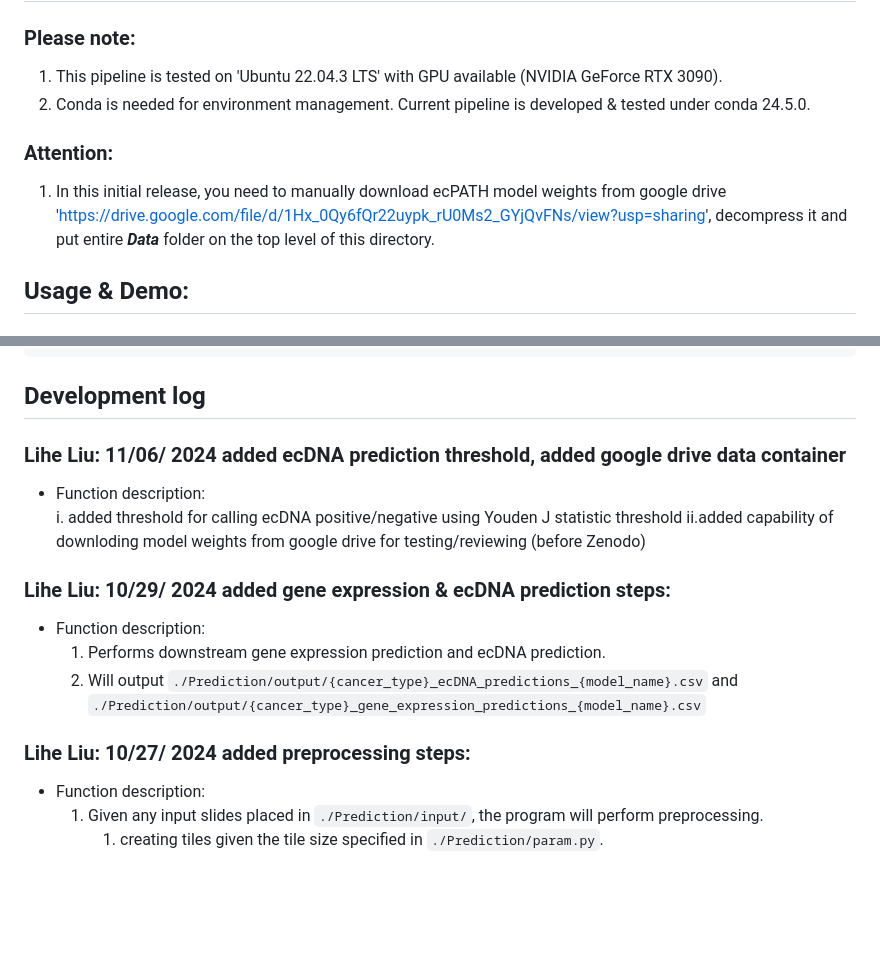
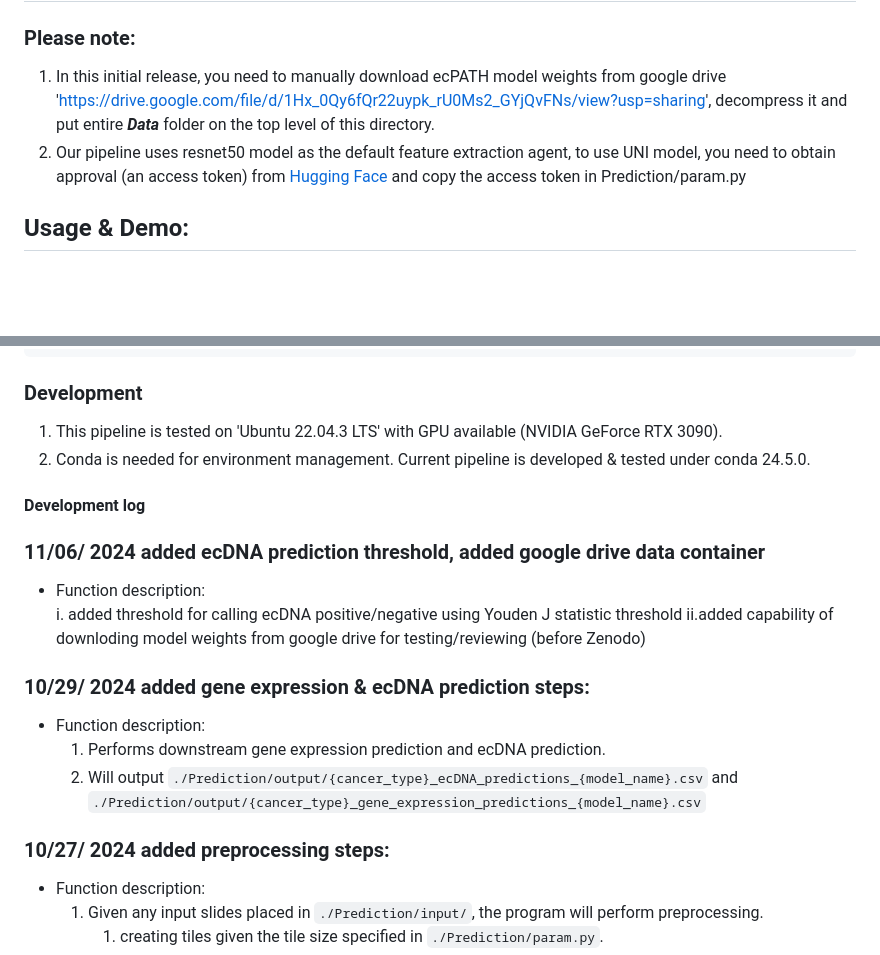
Before and after one commit to Sinha-CompBio-Lab/ecPATH, a Markdown page: README.md, 2 parts joined by grey strips. GitHub-like rendering; blank space fills up the shorter version.

```diff
--- a/README.md
+++ b/README.md
@@ -2,11 +2,8 @@
 # ecPATH: Predicting ecDNA status in Tumors from Histopathology Slide Images
 
 ### Please note:
-1. This pipeline is tested on 'Ubuntu 22.04.3 LTS' with GPU available (NVIDIA GeForce RTX 3090).
-2. Conda is needed for environment management. Current pipeline is developed & tested under conda 24.5.0.
-
-### Attention:
 1. In this initial release, you need to manually download ecPATH model weights from google drive 'https://drive.google.com/file/d/1Hx_0Qy6fQr22uypk_rU0Ms2_GYjQvFNs/view?usp=sharing', decompress it and put entire ***Data*** folder on the top level of this directory.
+2. Our pipeline uses resnet50 model as the default feature extraction agent, to use UNI model, you need to obtain approval (an access token) from [Hugging Face](https://huggingface.co/MahmoodLab/UNI) and copy the access token in Prediction/param.py
 
 ## Usage & Demo:
 #### 0. Install conda (if needed): [install conda](https://docs.conda.io/projects/conda/en/latest/user-guide/install/index.html)
@@ -29,19 +26,22 @@
             1.) intermediate gene expresion predictions (for each input slide) at ./Prediction/output/{cancer_type}_gene_expression_predictions_{model_name}.csv
             2.) final ecDNA prediction (for each input slide) at ./Prediction/output/{cancer_type}_ecDNA_predictions_{model_name}.csv
 
-## Development log
-### Lihe Liu: 11/06/ 2024 added ecDNA prediction threshold, added google drive data container
+### Development
+1. This pipeline is tested on 'Ubuntu 22.04.3 LTS' with GPU available (NVIDIA GeForce RTX 3090).
+2. Conda is needed for environment management. Current pipeline is developed & tested under conda 24.5.0.
+
+#### Development log
+### 11/06/ 2024 added ecDNA prediction threshold, added google drive data container
 - Function description:<br />
     i. added threshold for calling ecDNA positive/negative using Youden J statistic threshold
     ii.added capability of downloding model weights from google drive for testing/reviewing (before Zenodo)
 
-### Lihe Liu: 10/29/ 2024 added gene expression & ecDNA prediction steps:
+### 10/29/ 2024 added gene expression & ecDNA prediction steps:
 - Function description:<br />
     1. Performs downstream gene expression prediction and ecDNA prediction.
     2. Will output `./Prediction/output/{cancer_type}_ecDNA_predictions_{model_name}.csv` and `./Prediction/output/{cancer_type}_gene_expression_predictions_{model_name}.csv`
 
-### Lihe Liu: 10/27/ 2024 added preprocessing steps:
-
+### 10/27/ 2024 added preprocessing steps:
 - Function description:<br />
     1. Given any input slides placed in `./Prediction/input/`, the program will perform preprocessing.
         1. creating tiles given the tile size specified in `./Prediction/param.py`.
```
